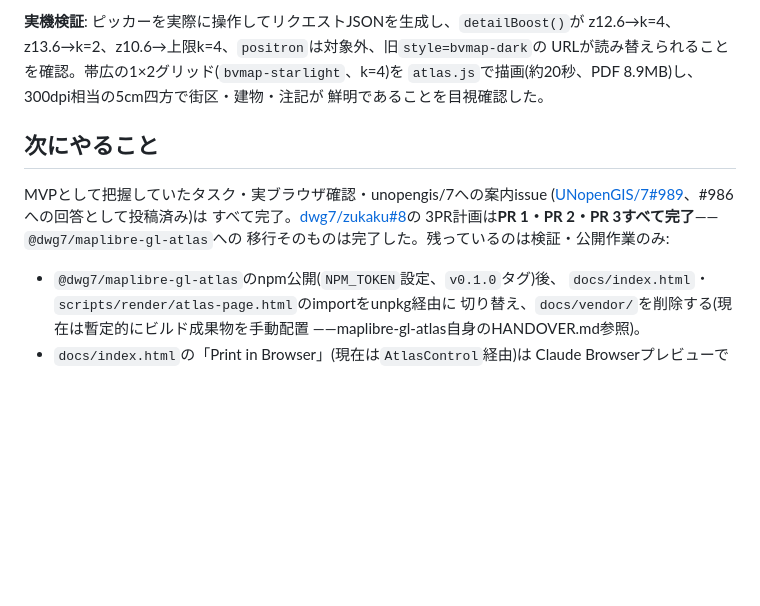
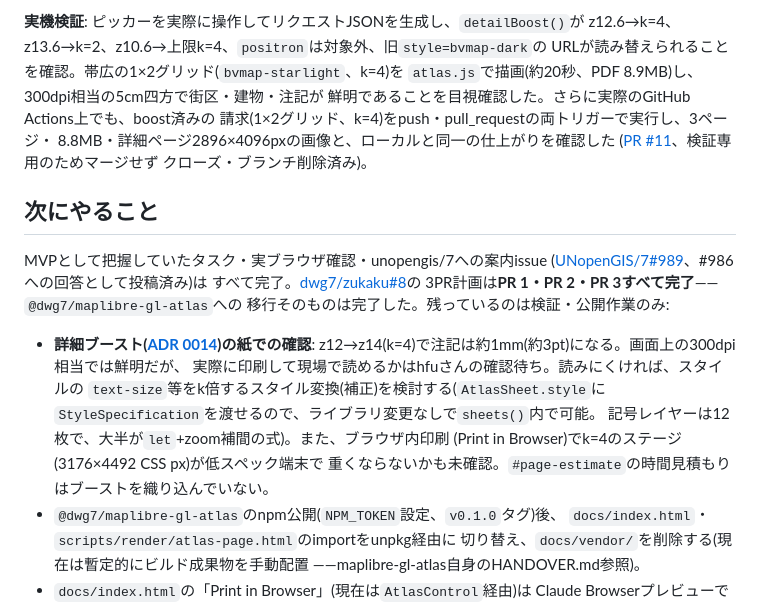
Before and after one commit to dwg7/zukaku, a Markdown page: HANDOVER.md, the part around the change. Rendered like a GitHub page; blank space fills up the shorter version.

Commit message:
Record the Actions verification of the detail boost and what's left to check
Co-Authored-By: Claude Sonnet 5.5 <noreply@anthropic.com>

```diff
--- a/HANDOVER.md
+++ b/HANDOVER.md
@@ -277,7 +277,11 @@ PyMuPDFで検証、概要ページのグリッド矩形・ラベル・スケー
 z12.6→k=4、z13.6→k=2、z10.6→上限k=4、`positron`は対象外、旧`style=bvmap-dark`の
 URLが読み替えられることを確認。帯広の1×2グリッド(`bvmap-starlight`、k=4)を
 `atlas.js`で描画(約20秒、PDF 8.9MB)し、300dpi相当の5cm四方で街区・建物・注記が
-鮮明であることを目視確認した。
+鮮明であることを目視確認した。さらに実際のGitHub Actions上でも、boost済みの
+請求(1×2グリッド、k=4)をpush・pull_requestの両トリガーで実行し、3ページ・
+8.8MB・詳細ページ2896×4096pxの画像と、ローカルと同一の仕上がりを確認した
+([PR #11](https://github.com/dwg7/zukaku/pull/11)、検証専用のためマージせず
+クローズ・ブランチ削除済み)。
 
 ## 次にやること
 
@@ -287,6 +291,14 @@ MVPとして把握していたタスク・実ブラウザ確認・unopengis/7へ
 3PR計画は**PR 1・PR 2・PR 3すべて完了**——`@dwg7/maplibre-gl-atlas`への
 移行そのものは完了した。残っているのは検証・公開作業のみ:
 
+- **詳細ブースト([ADR 0014](adr/0014-bvmap-detail-boost.md))の紙での確認**:
+  z12→z14(k=4)で注記は約1mm(約3pt)になる。画面上の300dpi相当では鮮明だが、
+  実際に印刷して現場で読めるかはhfuさんの確認待ち。読みにくければ、スタイルの
+  `text-size`等をk倍するスタイル変換(補正)を検討する(`AtlasSheet.style`に
+  `StyleSpecification`を渡せるので、ライブラリ変更なしで`sheets()`内で可能。
+  記号レイヤーは12枚で、大半が`let`+zoom補間の式)。また、ブラウザ内印刷
+  (Print in Browser)でk=4のステージ(3176×4492 CSS px)が低スペック端末で
+  重くならないかも未確認。`#page-estimate`の時間見積もりはブーストを織り込んでいない。
 - `@dwg7/maplibre-gl-atlas`のnpm公開(`NPM_TOKEN`設定、`v0.1.0`タグ)後、
   `docs/index.html`・`scripts/render/atlas-page.html`のimportをunpkg経由に
   切り替え、`docs/vendor/`を削除する(現在は暫定的にビルド成果物を手動配置
```
